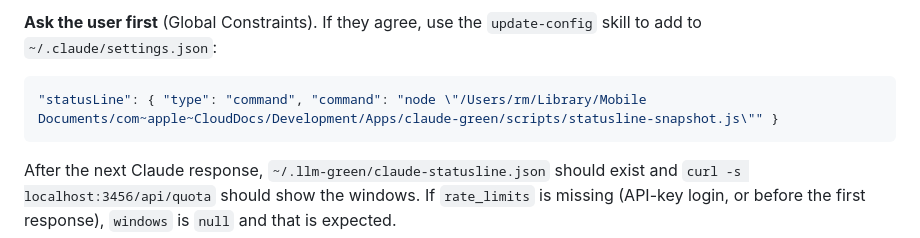
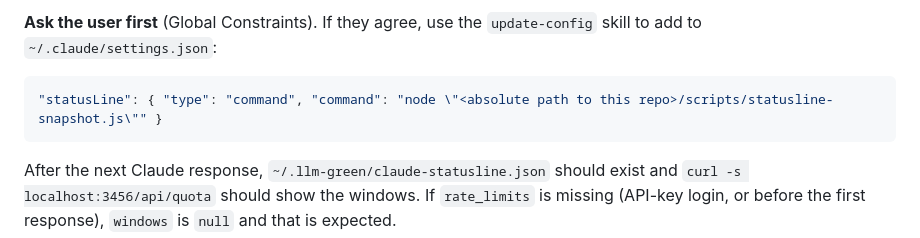
Before and after one commit to romanmesicek/llm-green, a Markdown page: docs/plans/2026-10-10-multi-provider.md, the part around the change. Drawn GitHub-style.

Commit message:
docs: replace private local path with placeholder
Co-Authored-By: Claude Opus 5.5 <noreply@anthropic.com>

````diff
--- a/docs/plans/2026-10-10-multi-provider.md
+++ b/docs/plans/2026-10-10-multi-provider.md
@@ -2113,7 +2113,7 @@ Expected: `Opus 5.5 · 5h 12%` and the snapshot JSON.
 **Ask the user first** (Global Constraints). If they agree, use the `update-config` skill to add to `~/.claude/settings.json`:
 
 ```json
-"statusLine": { "type": "command", "command": "node \"/Users/rm/Library/Mobile Documents/com~apple~CloudDocs/Development/Apps/claude-green/scripts/statusline-snapshot.js\"" }
+"statusLine": { "type": "command", "command": "node \"<absolute path to this repo>/scripts/statusline-snapshot.js\"" }
 ```
 
 After the next Claude response, `~/.llm-green/claude-statusline.json` should exist and `curl -s localhost:3456/api/quota` should show the windows. If `rate_limits` is missing (API-key login, or before the first response), `windows` is `null` and that is expected.
````
